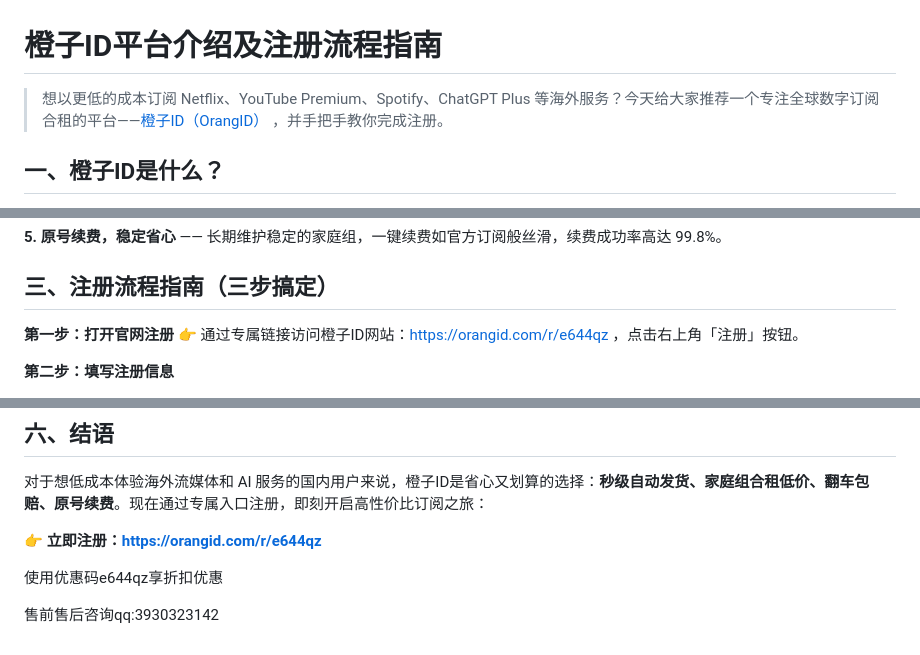
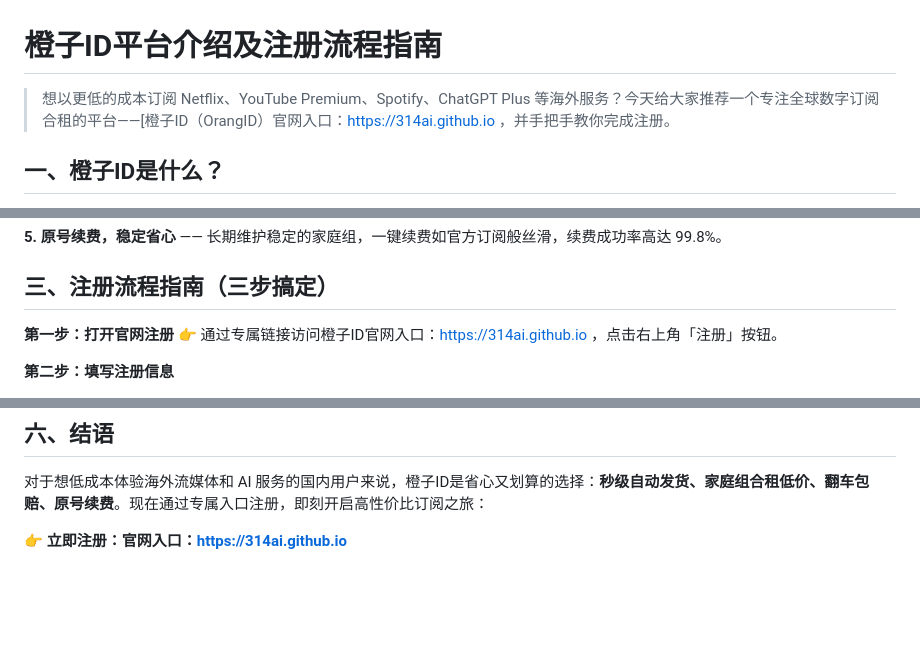
Before and after one commit to comceo/comceo.github.io, a Markdown page: orangid/橙子ID平台介绍及注册流程指南.md, 3 parts joined by grey strips. GitHub-like rendering; blank space fills up the shorter version.

```diff
--- a/orangid/橙子ID平台介绍及注册流程指南.md
+++ b/orangid/橙子ID平台介绍及注册流程指南.md
@@ -1,6 +1,6 @@
 # 橙子ID平台介绍及注册流程指南
 
-> 想以更低的成本订阅 Netflix、YouTube Premium、Spotify、ChatGPT Plus 等海外服务？今天给大家推荐一个专注全球数字订阅合租的平台——[橙子ID（OrangID）](https://orangid.com/r/e644qz) ，并手把手教你完成注册。
+> 想以更低的成本订阅 Netflix、YouTube Premium、Spotify、ChatGPT Plus 等海外服务？今天给大家推荐一个专注全球数字订阅合租的平台——[橙子ID（OrangID）官网入口：<https://314ai.github.io> ，并手把手教你完成注册。
 
 ## 一、橙子ID是什么？
 
@@ -27,7 +27,7 @@
 ## 三、注册流程指南（三步搞定）
 
 **第一步：打开官网注册**
-👉 通过专属链接访问橙子ID网站：<https://orangid.com/r/e644qz> ，点击右上角「注册」按钮。
+👉 通过专属链接访问橙子ID官网入口：<https://314ai.github.io> ，点击右上角「注册」按钮。
 
 **第二步：填写注册信息**
 
@@ -63,8 +63,4 @@ A：覆盖 Netflix、YouTube Premium、Spotify、ChatGPT Plus 等主流服务，
 
 对于想低成本体验海外流媒体和 AI 服务的国内用户来说，橙子ID是省心又划算的选择：**秒级自动发货、家庭组合租低价、翻车包赔、原号续费**。现在通过专属入口注册，即刻开启高性价比订阅之旅：
 
-👉 **立即注册：<https://orangid.com/r/e644qz>**
-
-使用优惠码e644qz享折扣优惠
-
-售前售后咨询qq:3930323142
+👉 **立即注册：官网入口：<https://314ai.github.io>**
```
